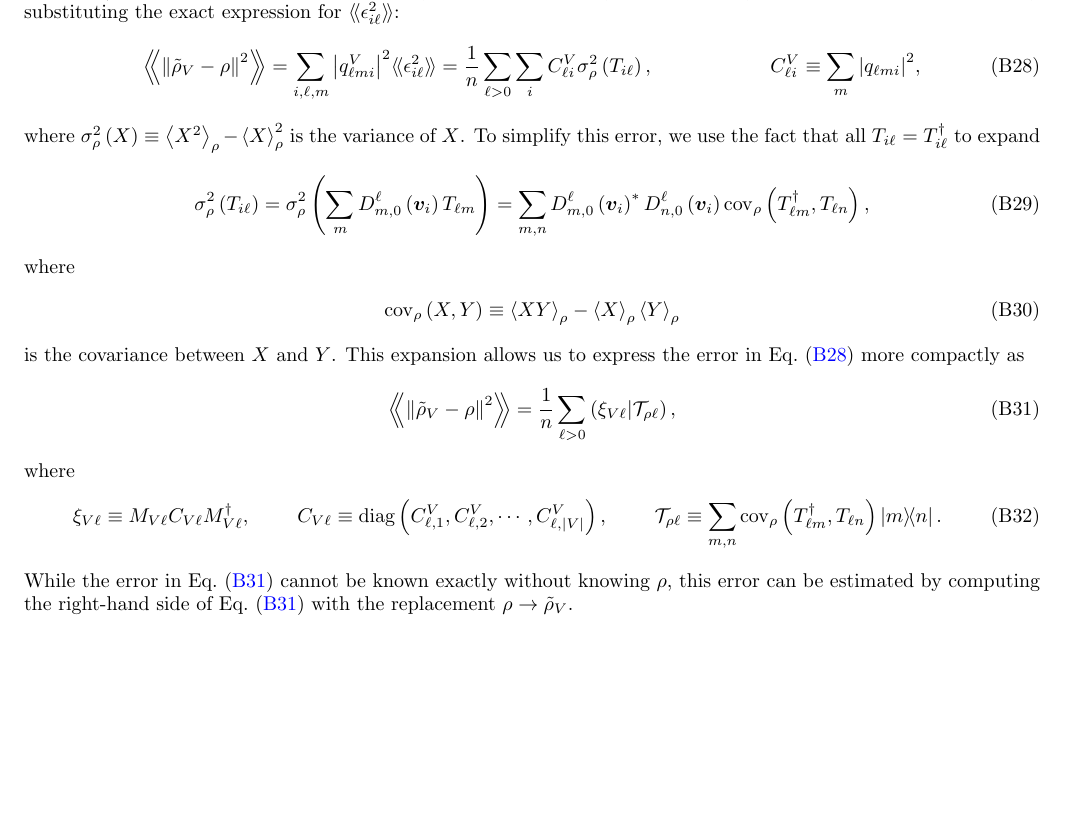
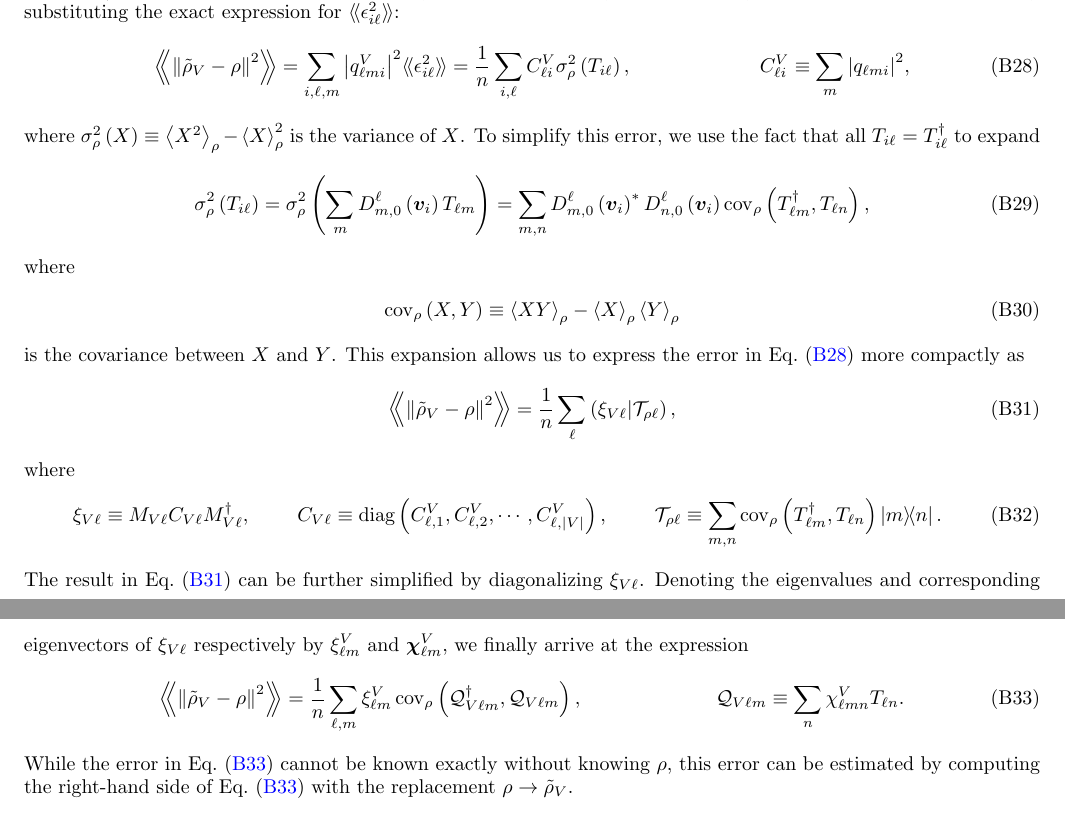
Before and after one commit to perlinm/rey_research, a LaTeX paper (sun_phases/spin_qudit_tomo.tex): part of page 10 of 11 before the commit and two parts of pages 10 and 11 of 12 after it, the two joined at a grey line, cut so that both start at the same text, the shorter picture padded with empty space. Compiled offline with pdfLaTeX.

Commit message:
improvements to the full expression of the statistical error in a reconstructed state

```diff
--- a/sun_phases/spin_qudit_tomo.tex
+++ b/sun_phases/spin_qudit_tomo.tex
@@ -739,7 +742,7 @@ The actual statistical error for any particular state may be considerably smalle
 \begin{align}
   \Bbk{\norm{\tilde\rho_V-\rho}^2}
   = \sum_{i,\ell,m} \abs{q^V_{\ell mi}}^2 \bbk{\epsilon_{i\ell}^2}
-  = \f1n \sum_{\ell>0} \sum_i C^V_{\ell i} \sigma_\rho^2\p{T_{i\ell}},
+  = \f1n \sum_{i,\ell} C^V_{\ell i} \sigma_\rho^2\p{T_{i\ell}},
   &&
   C^V_{\ell i} \equiv \sum_m \abs{q_{\ell mi}}^2,
   \label{eq:error_SM_start}
@@ -760,8 +763,8 @@ is the covariance between $X$ and $Y$.
 This expansion allows us to express the error in Eq.~\eqref{eq:error_SM_start} more compactly as
 \begin{align}
   \Bbk{\norm{\tilde\rho_V-\rho}^2}
-  = \f1n \sum_{\ell>0} \p{\xi_{V\ell}|\T_{\rho\ell}},
-  \label{eq:error_SM}
+  = \f1n \sum_\ell \p{\xi_{V\ell}|\T_{\rho\ell}},
+  \label{eq:error_SM_mid}
 \end{align}
 where
 \begin{align}
@@ -772,6 +775,16 @@ where
   &&
   \T_{\rho\ell}
   \equiv \sum_{m,n} \cov_\rho\p{T_{\ell m}^\dag, T_{\ell n}} \op{m}{n}.
+\end{align}
+The result in Eq.~\eqref{eq:error_SM_mid} can be further simplified by diagonalizing $\xi_{V\ell}$.
+Denoting the eigenvalues and corresponding eigenvectors of $\xi_{V\ell}$ respectively by $\xi^V_{\ell m}$ and $\v\chi^V_{\ell m}$, we finally arrive at the expression
+\begin{align}
+  \Bbk{\norm{\tilde\rho_V-\rho}^2}
+  = \f1n \sum_{\ell,m} \xi^V_{\ell m}
+  \cov_\rho\p{\Q_{V\ell m}^\dag, \Q_{V\ell m}},
+  &&
+  \Q_{V\ell m} \equiv \sum_n \chi^V_{\ell m n} T_{\ell n}.
+  \label{eq:error_SM}
 \end{align}
 While the error in Eq.~\eqref{eq:error_SM} cannot be known exactly without knowing $\rho$, this error can be estimated by computing the right-hand side of Eq.~\eqref{eq:error_SM} with the replacement $\rho\to\tilde\rho_V$.
 
```
Also changed, not shown: sun_phases/spin_qudit_tomo.tex (23 more changed lines).
